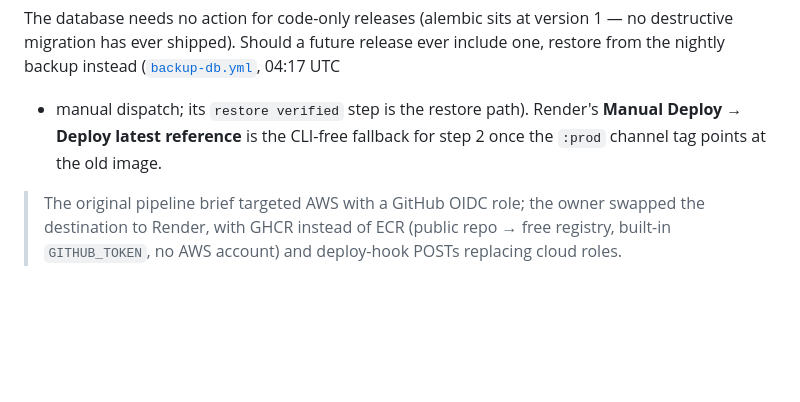
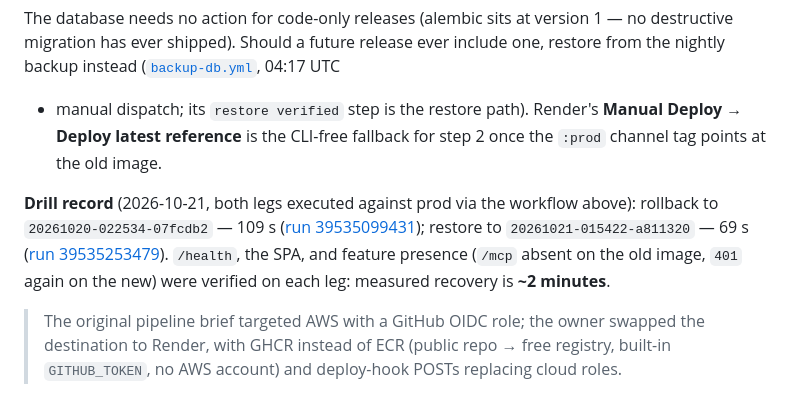
Before and after one commit to bluemusk24/sql-server-tool, a Markdown page: README.md, the part around the change. Rendered like a GitHub page; blank space fills up the shorter version.

Commit message:
docs(readme): record the executed rollback drill in the runbook
Drill 2026-10-21 against prod, both legs via promote-to-prod.yml:
rollback to 20261020-022534-07fcdb2 (109s, run 39535099431) and
restore to 20261021-015422-a811320 (69s, run 39535253479). /health,
SPA, and feature presence verified on each leg (/mcp absent pre-MCP,
401 restored post-restore). Measured recovery: ~2 minutes. Docs only.

```diff
--- a/README.md
+++ b/README.md
@@ -876,6 +876,15 @@ Render's **Manual Deploy → Deploy latest reference** is the CLI-free
 fallback for step 2 once the `:prod` channel tag points at the old
 image.
 
+**Drill record** (2026-10-21, both legs executed against prod via the
+workflow above): rollback to `20261020-022534-07fcdb2` — 109 s
+([run 39535099431](https://github.com/bluemusk24/sql-server-tool/actions/runs/39535099431));
+restore to `20261021-015422-a811320` — 69 s
+([run 39535253479](https://github.com/bluemusk24/sql-server-tool/actions/runs/39535253479)).
+`/health`, the SPA, and feature presence (`/mcp` absent on the old
+image, `401` again on the new) were verified on each leg: measured
+recovery is **~2 minutes**.
+
 > The original pipeline brief targeted AWS with a GitHub OIDC role;
 > the owner swapped the destination to Render, with GHCR instead of
 > ECR (public repo → free registry, built-in `GITHUB_TOKEN`, no AWS
```
